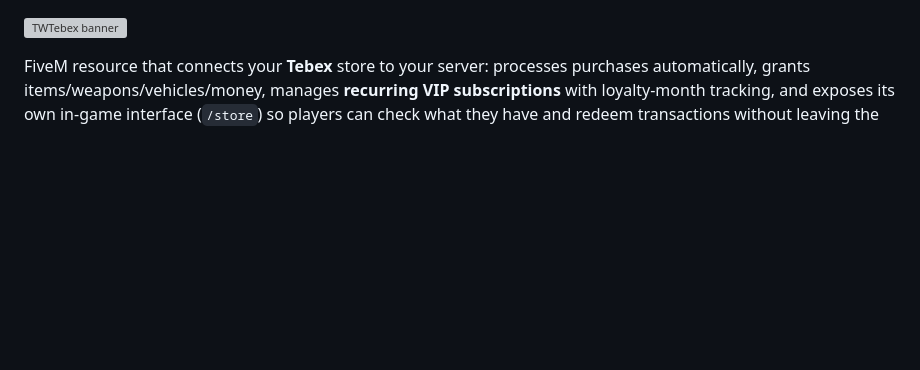
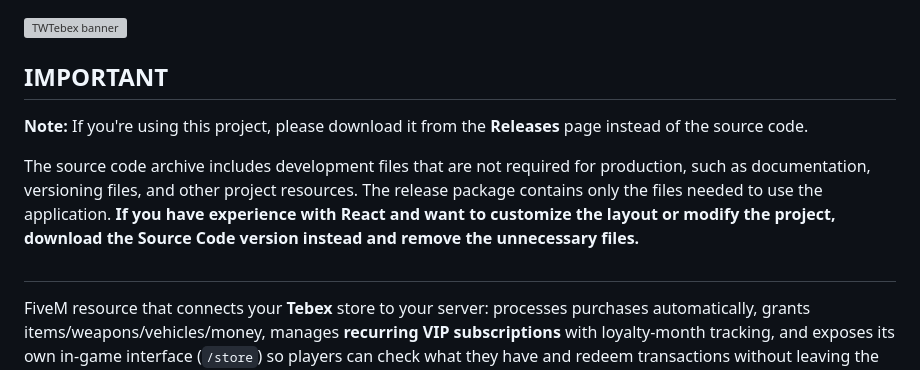
Before and after one commit to 03almeidag-hub/cfx-tw-tebex, a Markdown page: README.md, the part around the change. Rendered like a GitHub page; blank space fills up the shorter version; grey boxes are pictures that could not be loaded.

Commit message:
Update README with usage instructions and notes
Added important notes regarding project usage and release packages.

```diff
--- a/README.md
+++ b/README.md
@@ -1,4 +1,12 @@
 ![TWTebex banner](https://i.postimg.cc/sxh9s08z/Subscription-System.png)
+
+## IMPORTANT
+**Note:** If you're using this project, please download it from the **Releases** page instead of the source code.
+
+The source code archive includes development files that are not required for production, such as documentation, versioning files, and other project resources. The release package contains only the files needed to use the application.
+**If you have experience with React and want to customize the layout or modify the project, download the Source Code version instead and remove the unnecessary files.**
+
+##
 
 FiveM resource that connects your **Tebex** store to your server: processes purchases automatically, grants items/weapons/vehicles/money, manages **recurring VIP subscriptions** with loyalty-month tracking, and exposes its own in-game interface (`/store`) so players can check what they have and redeem transactions without leaving the game.
 
```
